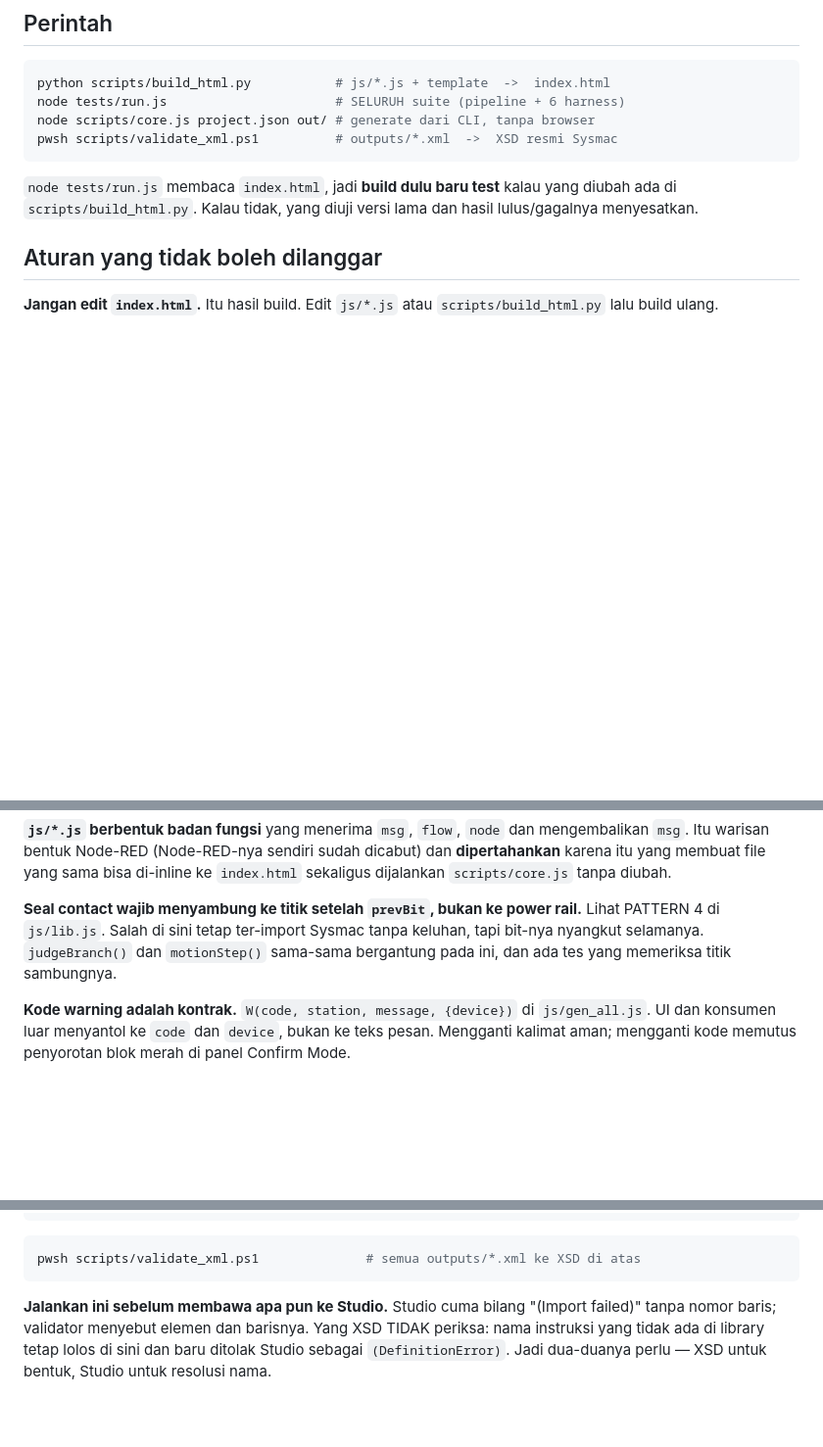
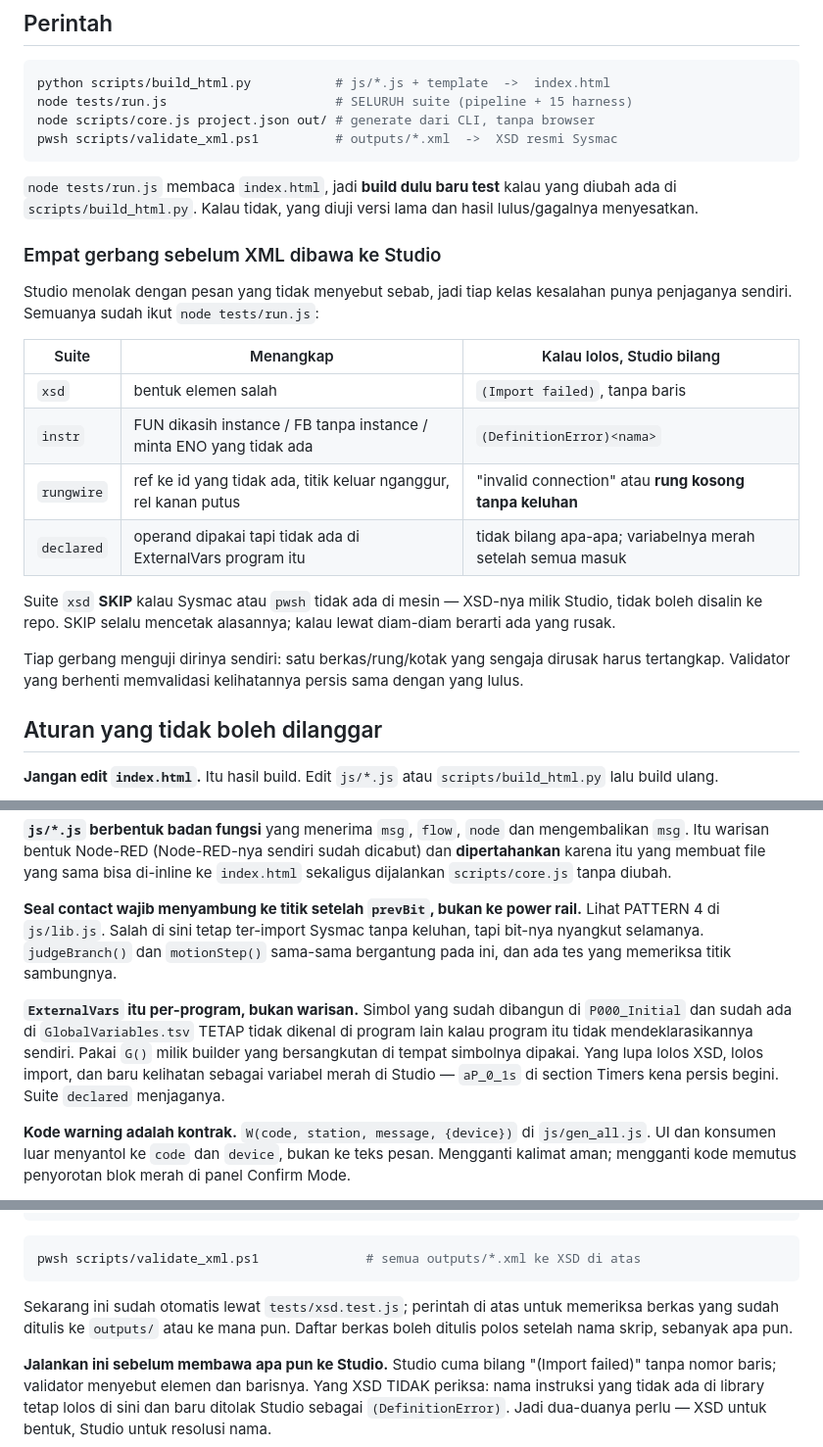
Before and after one commit to Dennych123/sysmac, a Markdown page: CLAUDE.md, 3 parts joined by grey strips. Shown at 98% size. GitHub-like rendering; blank space fills up the shorter version.

Commit message:
Write down the four import gates and the per-program declaration rule
CLAUDE.md described the XSD check as something to remember to run and said
nothing about the other three. Now there is a table of what each gate catches
and what Studio says when it gets through - the error text being the part that
never points at the cause, which is why the gates exist.

Also records the rule the clock pulses broke: ExternalVars is per-program, so a
symbol built in P000_Initial and listed in GlobalVariables.tsv is still unknown
elsewhere until that program declares it too.

Co-Authored-By: Claude Opus 5 <noreply@anthropic.com>

````diff
--- a/CLAUDE.md
+++ b/CLAUDE.md
@@ -9,7 +9,7 @@ Daftar pekerjaan yang belum selesai ada di [TODO.md](TODO.md).
 
 ```bash
 python scripts/build_html.py           # js/*.js + template  ->  index.html
-node tests/run.js                      # SELURUH suite (pipeline + 6 harness)
+node tests/run.js                      # SELURUH suite (pipeline + 15 harness)
 node scripts/core.js project.json out/ # generate dari CLI, tanpa browser
 pwsh scripts/validate_xml.ps1          # outputs/*.xml  ->  XSD resmi Sysmac
 ```
@@ -17,6 +17,26 @@ pwsh scripts/validate_xml.ps1          # outputs/*.xml  ->  XSD resmi Sysmac
 `node tests/run.js` membaca `index.html`, jadi **build dulu baru test** kalau yang
 diubah ada di `scripts/build_html.py`. Kalau tidak, yang diuji versi lama dan
 hasil lulus/gagalnya menyesatkan.
+
+### Empat gerbang sebelum XML dibawa ke Studio
+
+Studio menolak dengan pesan yang tidak menyebut sebab, jadi tiap kelas kesalahan
+punya penjaganya sendiri. Semuanya sudah ikut `node tests/run.js`:
+
+| Suite | Menangkap | Kalau lolos, Studio bilang |
+|---|---|---|
+| `xsd` | bentuk elemen salah | `(Import failed)`, tanpa baris |
+| `instr` | FUN dikasih instance / FB tanpa instance / minta ENO yang tidak ada | `(DefinitionError)<nama>` |
+| `rungwire` | ref ke id yang tidak ada, titik keluar nganggur, rel kanan putus | "invalid connection" atau **rung kosong tanpa keluhan** |
+| `declared` | operand dipakai tapi tidak ada di ExternalVars program itu | tidak bilang apa-apa; variabelnya merah setelah semua masuk |
+
+Suite `xsd` **SKIP** kalau Sysmac atau `pwsh` tidak ada di mesin — XSD-nya milik
+Studio, tidak boleh disalin ke repo. SKIP selalu mencetak alasannya; kalau lewat
+diam-diam berarti ada yang rusak.
+
+Tiap gerbang menguji dirinya sendiri: satu berkas/rung/kotak yang sengaja dirusak
+harus tertangkap. Validator yang berhenti memvalidasi kelihatannya persis sama
+dengan yang lulus.
 
 ## Aturan yang tidak boleh dilanggar
 
@@ -46,6 +66,13 @@ Lihat PATTERN 4 di `js/lib.js`. Salah di sini tetap ter-import Sysmac tanpa
 keluhan, tapi bit-nya nyangkut selamanya. `judgeBranch()` dan `motionStep()`
 sama-sama bergantung pada ini, dan ada tes yang memeriksa titik sambungnya.
 
+**`ExternalVars` itu per-program, bukan warisan.** Simbol yang sudah dibangun di
+`P000_Initial` dan sudah ada di `GlobalVariables.tsv` TETAP tidak dikenal di
+program lain kalau program itu tidak mendeklarasikannya sendiri. Pakai `G()`
+milik builder yang bersangkutan di tempat simbolnya dipakai. Yang lupa lolos
+XSD, lolos import, dan baru kelihatan sebagai variabel merah di Studio —
+`aP_0_1s` di section Timers kena persis begini. Suite `declared` menjaganya.
+
 **Kode warning adalah kontrak.** `W(code, station, message, {device})` di
 `js/gen_all.js`. UI dan konsumen luar menyantol ke `code` dan `device`, bukan ke
 teks pesan. Mengganti kalimat aman; mengganti kode memutus penyorotan blok merah
@@ -70,6 +97,10 @@ C:\Program Files\OMRON\Sysmac Studio\Sample\IEC 61131-10 XML\Controller\
 ```bash
 pwsh scripts/validate_xml.ps1              # semua outputs/*.xml ke XSD di atas
 ```
+
+Sekarang ini sudah otomatis lewat `tests/xsd.test.js`; perintah di atas untuk
+memeriksa berkas yang sudah ditulis ke `outputs/` atau ke mana pun. Daftar berkas
+boleh ditulis polos setelah nama skrip, sebanyak apa pun.
 
 **Jalankan ini sebelum membawa apa pun ke Studio.** Studio cuma bilang
 "(Import failed)" tanpa nomor baris; validator menyebut elemen dan barisnya. Yang
````
Also changed, not shown: other parts of CLAUDE.md (+1 -1 lines).
